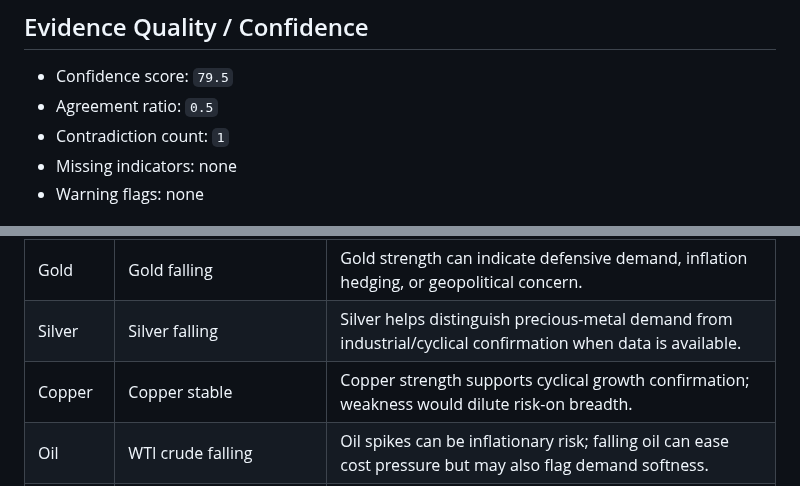
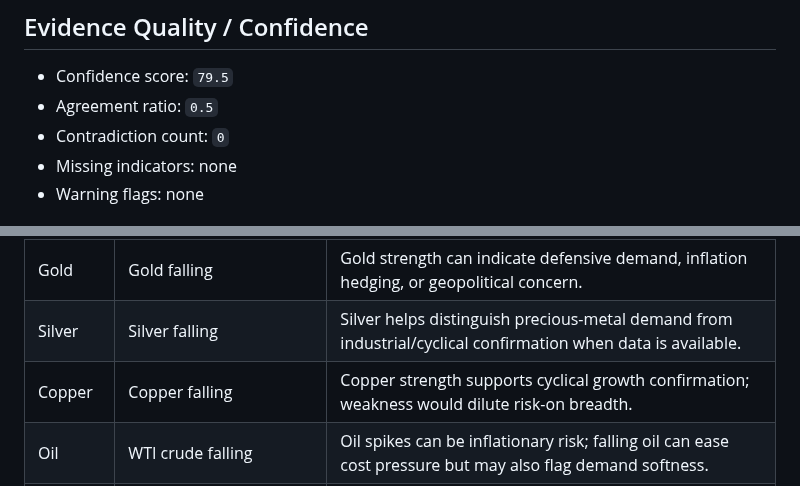
Before and after one commit to wkyjim/market-dashboard, a Markdown page: data/latest-report.md, 2 parts joined by grey strips. Rendered like a GitHub page.

```diff
--- a/data/latest-report.md
+++ b/data/latest-report.md
@@ -49,7 +49,7 @@ Window: 24h
 
 - Confidence score: `79.5`
 - Agreement ratio: `0.5`
-- Contradiction count: `1`
+- Contradiction count: `0`
 - Missing indicators: none
 - Warning flags: none
 
@@ -63,7 +63,7 @@ Window: 24h
 | Credit | HYG stable | High-yield weakness would challenge equity risk-on confirmation. |
 | Gold | Gold falling | Gold strength can indicate defensive demand, inflation hedging, or geopolitical concern. |
 | Silver | Silver falling | Silver helps distinguish precious-metal demand from industrial/cyclical confirmation when data is available. |
-| Copper | Copper stable | Copper strength supports cyclical growth confirmation; weakness would dilute risk-on breadth. |
+| Copper | Copper falling | Copper strength supports cyclical growth confirmation; weakness would dilute risk-on breadth. |
 | Oil | WTI crude falling | Oil spikes can be inflationary risk; falling oil can ease cost pressure but may also flag demand softness. |
 | Volatility | VIX rising | Falling VIX supports risk appetite; a volatility spike would reduce confidence in broad risk-on. |
 
```
Also changed, not shown: other parts of data/latest-report.md (+23 -23 lines).
